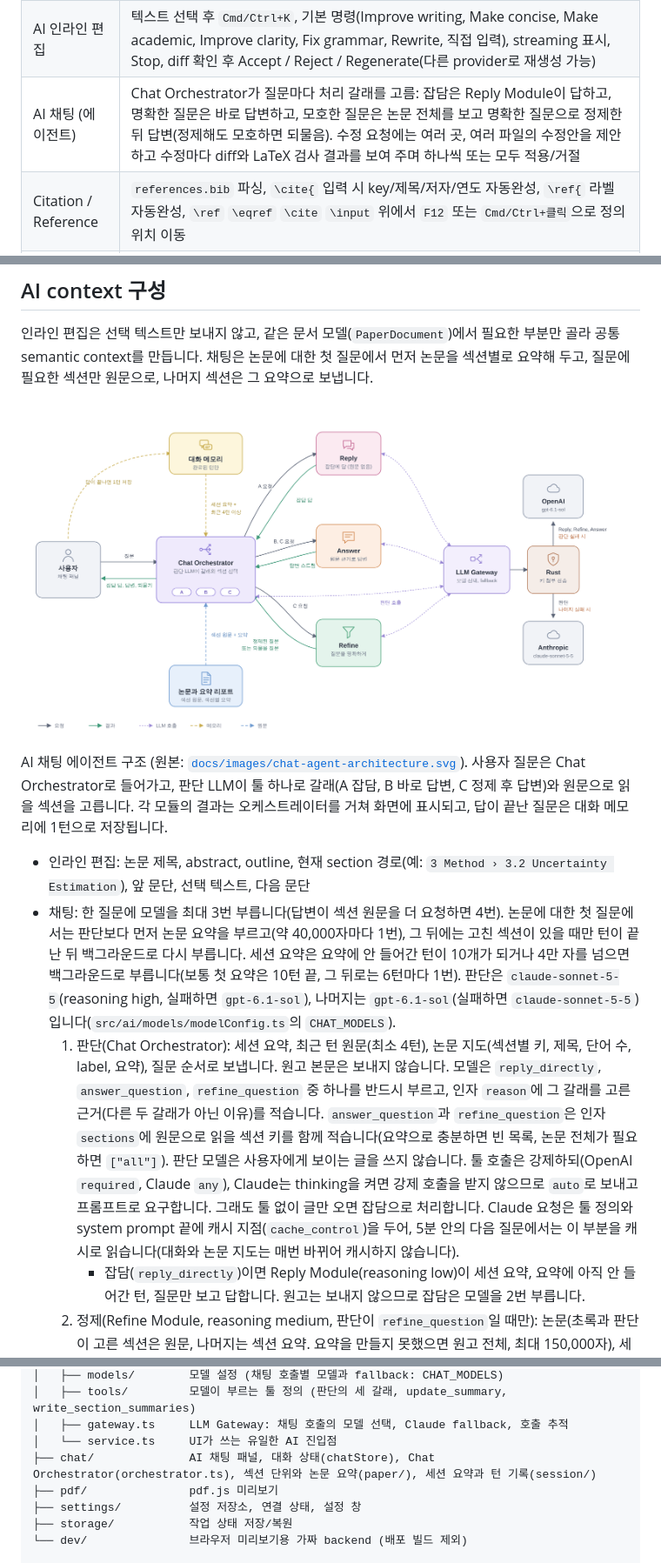
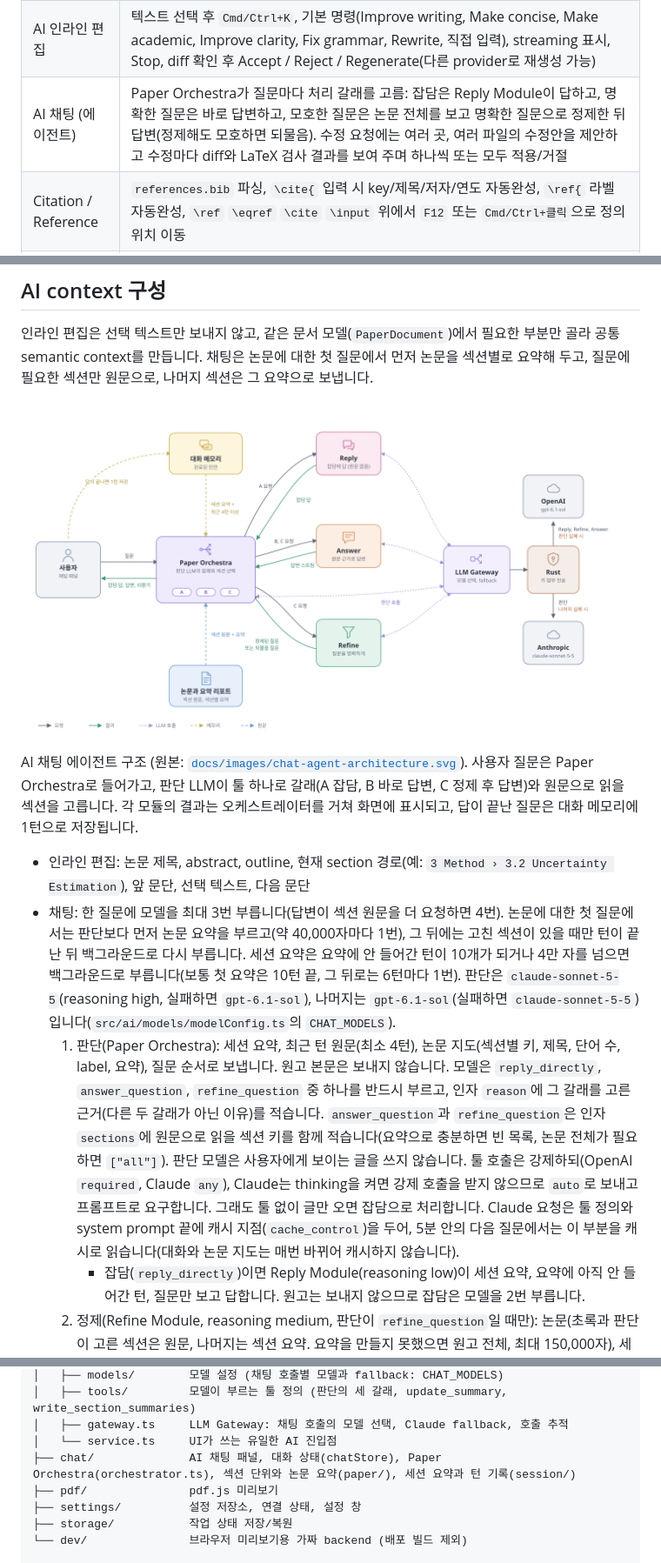
Before and after one commit to kimsunggak/Logica, a Markdown page: README.md, 3 parts joined by grey strips. Shown: that part at 87% size. Drawn GitHub-style; pictures changed too: docs/images/chat-agent-architecture.png.

Commit message:
Chat Orchestrator 명칭을 Paper Orchestra로 통일

```diff
--- a/README.md
+++ b/README.md
@@ -23,7 +23,7 @@ LOGICA는 개인 연구용 로컬 LaTeX 논문 작성 도구입니다. 논문
 | Editor | CodeMirror 6, LaTeX 문법 강조, 줄 번호, 괄호 매칭, undo/redo, 검색/바꾸기, 저장 상태 표시, `\section` `\cite` `\ref` `\eqref` `\label` 등 자동완성 |
 | 미리보기와 PDF | TeX 엔진 내장(설치된 TeX가 없으면 자동 사용), 입력을 멈추면 자동 저장 후 컴파일하는 실시간 미리보기(설정에서 끌 수 있음), 논문 페이지만 보이는 미리보기, **PDF 내보내기**로 원하는 위치에 저장, `latexmk` > `pdflatex` > `xelatex` 순 자동 선택(또는 직접 지정/사용자 명령), 타임아웃, 주요 오류만 추출(파일:줄 클릭 이동) |
 | AI 인라인 편집 | 텍스트 선택 후 `Cmd/Ctrl+K`, 기본 명령(Improve writing, Make concise, Make academic, Improve clarity, Fix grammar, Rewrite, 직접 입력), streaming 표시, Stop, diff 확인 후 Accept / Reject / Regenerate(다른 provider로 재생성 가능) |
-| AI 채팅 (에이전트) | Chat Orchestrator가 질문마다 처리 갈래를 고름: 잡담은 Reply Module이 답하고, 명확한 질문은 바로 답변하고, 모호한 질문은 논문 전체를 보고 명확한 질문으로 정제한 뒤 답변(정제해도 모호하면 되물음). 수정 요청에는 여러 곳, 여러 파일의 수정안을 제안하고 수정마다 diff와 LaTeX 검사 결과를 보여 주며 하나씩 또는 모두 적용/거절 |
+| AI 채팅 (에이전트) | Paper Orchestra가 질문마다 처리 갈래를 고름: 잡담은 Reply Module이 답하고, 명확한 질문은 바로 답변하고, 모호한 질문은 논문 전체를 보고 명확한 질문으로 정제한 뒤 답변(정제해도 모호하면 되물음). 수정 요청에는 여러 곳, 여러 파일의 수정안을 제안하고 수정마다 diff와 LaTeX 검사 결과를 보여 주며 하나씩 또는 모두 적용/거절 |
 | Citation / Reference | `references.bib` 파싱, `\cite{` 입력 시 key/제목/저자/연도 자동완성, `\ref{` 라벨 자동완성, `\ref` `\eqref` `\cite` `\input` 위에서 `F12` 또는 `Cmd/Ctrl+클릭`으로 정의 위치 이동 |
 | 상태 복원 | 마지막 프로젝트, 열린 파일, 파일별 커서 위치, outline 접힘 상태, 패널 크기와 표시 여부, 테마, provider와 model 선택 |
 
@@ -146,9 +146,9 @@ LOGICA는 특정 provider에 묶이지 않도록 공통 `AIProvider` 인터페
 
-AI 채팅 에이전트 구조 (원본: [`docs/images/chat-agent-architecture.svg`](docs/images/chat-agent-architecture.svg)). 사용자 질문은 Chat Orchestrator로 들어가고, 판단 LLM이 툴 하나로 갈래(A 잡담, B 바로 답변, C 정제 후 답변)와 원문으로 읽을 섹션을 고릅니다. 각 모듈의 결과는 오케스트레이터를 거쳐 화면에 표시되고, 답이 끝난 질문은 대화 메모리에 1턴으로 저장됩니다.
+AI 채팅 에이전트 구조 (원본: [`docs/images/chat-agent-architecture.svg`](docs/images/chat-agent-architecture.svg)). 사용자 질문은 Paper Orchestra로 들어가고, 판단 LLM이 툴 하나로 갈래(A 잡담, B 바로 답변, C 정제 후 답변)와 원문으로 읽을 섹션을 고릅니다. 각 모듈의 결과는 오케스트레이터를 거쳐 화면에 표시되고, 답이 끝난 질문은 대화 메모리에 1턴으로 저장됩니다.
 
 - 인라인 편집: 논문 제목, abstract, outline, 현재 section 경로(예: `3 Method › 3.2 Uncertainty Estimation`), 앞 문단, 선택 텍스트, 다음 문단
 - 채팅: 한 질문에 모델을 최대 3번 부릅니다(답변이 섹션 원문을 더 요청하면 4번). 논문에 대한 첫 질문에서는 판단보다 먼저 논문 요약을 부르고(약 40,000자마다 1번), 그 뒤에는 고친 섹션이 있을 때만 턴이 끝난 뒤 백그라운드로 다시 부릅니다. 세션 요약은 요약에 안 들어간 턴이 10개가 되거나 4만 자를 넘으면 백그라운드로 부릅니다(보통 첫 요약은 10턴 끝, 그 뒤로는 6턴마다 1번). 판단은 `claude-sonnet-5-5`(reasoning high, 실패하면 `gpt-6.1-sol`), 나머지는 `gpt-6.1-sol`(실패하면 `claude-sonnet-5-5`)입니다(`src/ai/models/modelConfig.ts`의 `CHAT_MODELS`).
-  1. 판단(Chat Orchestrator): 세션 요약, 최근 턴 원문(최소 4턴), 논문 지도(섹션별 키, 제목, 단어 수, label, 요약), 질문 순서로 보냅니다. 원고 본문은 보내지 않습니다. 모델은 `reply_directly`, `answer_question`, `refine_question` 중 하나를 반드시 부르고, 인자 `reason`에 그 갈래를 고른 근거(다른 두 갈래가 아닌 이유)를 적습니다. `answer_question`과 `refine_question`은 인자 `sections`에 원문으로 읽을 섹션 키를 함께 적습니다(요약으로 충분하면 빈 목록, 논문 전체가 필요하면 `["all"]`). 판단 모델은 사용자에게 보이는 글을 쓰지 않습니다. 툴 호출은 강제하되(OpenAI `required`, Claude `any`), Claude는 thinking을 켜면 강제 호출을 받지 않으므로 `auto`로 보내고 프롬프트로 요구합니다. 그래도 툴 없이 글만 오면 잡담으로 처리합니다. Claude 요청은 툴 정의와 system prompt 끝에 캐시 지점(`cache_control`)을 두어, 5분 안의 다음 질문에서는 이 부분을 캐시로 읽습니다(대화와 논문 지도는 매번 바뀌어 캐시하지 않습니다).
+  1. 판단(Paper Orchestra): 세션 요약, 최근 턴 원문(최소 4턴), 논문 지도(섹션별 키, 제목, 단어 수, label, 요약), 질문 순서로 보냅니다. 원고 본문은 보내지 않습니다. 모델은 `reply_directly`, `answer_question`, `refine_question` 중 하나를 반드시 부르고, 인자 `reason`에 그 갈래를 고른 근거(다른 두 갈래가 아닌 이유)를 적습니다. `answer_question`과 `refine_question`은 인자 `sections`에 원문으로 읽을 섹션 키를 함께 적습니다(요약으로 충분하면 빈 목록, 논문 전체가 필요하면 `["all"]`). 판단 모델은 사용자에게 보이는 글을 쓰지 않습니다. 툴 호출은 강제하되(OpenAI `required`, Claude `any`), Claude는 thinking을 켜면 강제 호출을 받지 않으므로 `auto`로 보내고 프롬프트로 요구합니다. 그래도 툴 없이 글만 오면 잡담으로 처리합니다. Claude 요청은 툴 정의와 system prompt 끝에 캐시 지점(`cache_control`)을 두어, 5분 안의 다음 질문에서는 이 부분을 캐시로 읽습니다(대화와 논문 지도는 매번 바뀌어 캐시하지 않습니다).
      - 잡담(`reply_directly`)이면 Reply Module(reasoning low)이 세션 요약, 요약에 아직 안 들어간 턴, 질문만 보고 답합니다. 원고는 보내지 않으므로 잡담은 모델을 2번 부릅니다.
   2. 정제(Refine Module, reasoning medium, 판단이 `refine_question`일 때만): 논문(초록과 판단이 고른 섹션은 원문, 나머지는 섹션 요약. 요약을 만들지 못했으면 원고 전체, 최대 150,000자), 세션 요약, 요약에 아직 안 들어간 턴, 질문. 명확한 질문 하나로 다시 쓰거나 되물을 질문을 JSON으로 돌려줍니다. 섹션 단위로 받았을 때는 질문을 다듬은 뒤 원문으로 읽을 섹션을 `sections`로 다시 고르며, 이 선택이 판단의 선택을 대신합니다.
   3. 답변(Answer Module, reasoning medium): 논문(정해진 섹션은 원문, 나머지는 요약), 세션 요약, 요약에 아직 안 들어간 턴, 원래 질문, 정제된 질문(있을 때). 요약만 받은 섹션의 원문이 필요하면 `[[need_sections: 4.3]]`처럼 답하고, 그 섹션을 원문으로 받아 한 번 더 답합니다(한 번만, 이 요청은 화면에 보이지 않습니다).
@@ -240,7 +240,7 @@ src/
 │   ├── tools/         모델이 부르는 툴 정의 (판단의 세 갈래, update_summary, write_section_summaries)
 │   ├── gateway.ts     LLM Gateway: 채팅 호출의 모델 선택, Claude fallback, 호출 추적
 │   └── service.ts     UI가 쓰는 유일한 AI 진입점
-├── chat/              AI 채팅 패널, 대화 상태(chatStore), Chat Orchestrator(orchestrator.ts), 섹션 단위와 논문 요약(paper/), 세션 요약과 턴 기록(session/)
+├── chat/              AI 채팅 패널, 대화 상태(chatStore), Paper Orchestra(orchestrator.ts), 섹션 단위와 논문 요약(paper/), 세션 요약과 턴 기록(session/)
 ├── pdf/               pdf.js 미리보기
 ├── settings/          설정 저장소, 연결 상태, 설정 창
 ├── storage/           작업 상태 저장/복원
```
Also changed, not shown: other parts of README.md (+3 -3 lines), 12 other files.
